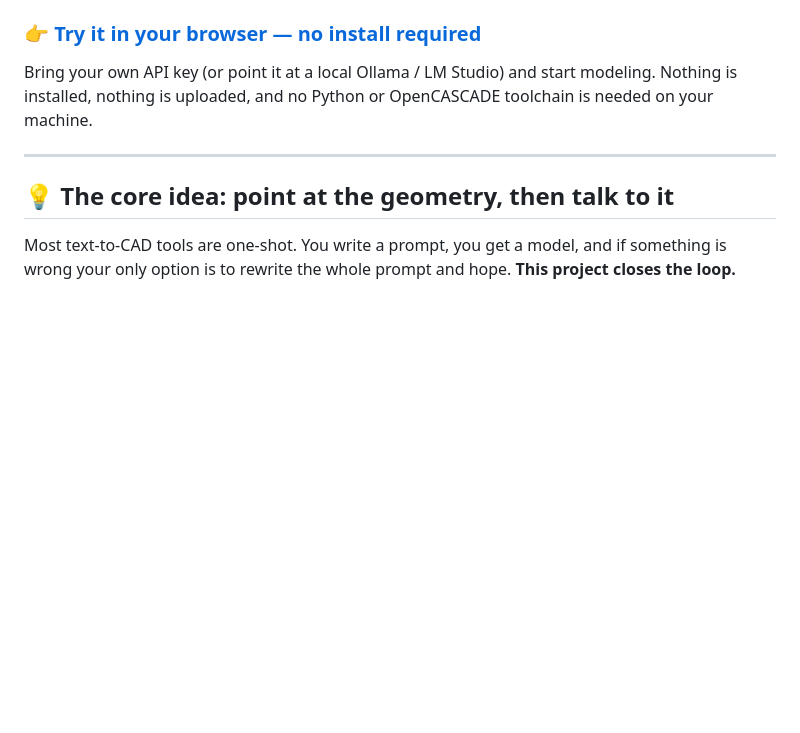
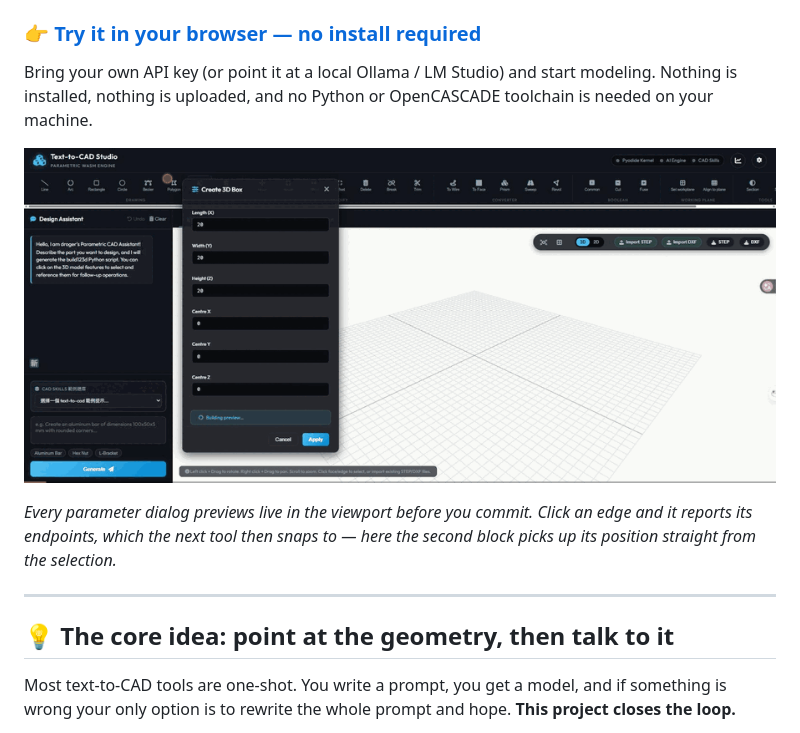
Before and after one commit to drogertieni/text-to-cad-studio, a Markdown page: README.md, the part around the change. Rendered like a GitHub page; pictures changed too: assets/demo.gif (added); blank space fills up the shorter version.

```diff
--- a/README.md
+++ b/README.md
@@ -17,6 +17,10 @@
 ### 👉 [**Try it in your browser — no install required**](https://drogertieni.github.io/text-to-cad-studio/)
 
 Bring your own API key (or point it at a local Ollama / LM Studio) and start modeling. Nothing is installed, nothing is uploaded, and no Python or OpenCASCADE toolchain is needed on your machine.
+
+![Text-to-CAD Studio in action](assets/demo.gif)
+
+*Every parameter dialog previews live in the viewport before you commit. Click an edge and it reports its endpoints, which the next tool then snaps to — here the second block picks up its position straight from the selection.*
 
 ---
 
```
Also changed, not shown: README.zh-TW.md (+4 -0 lines).
